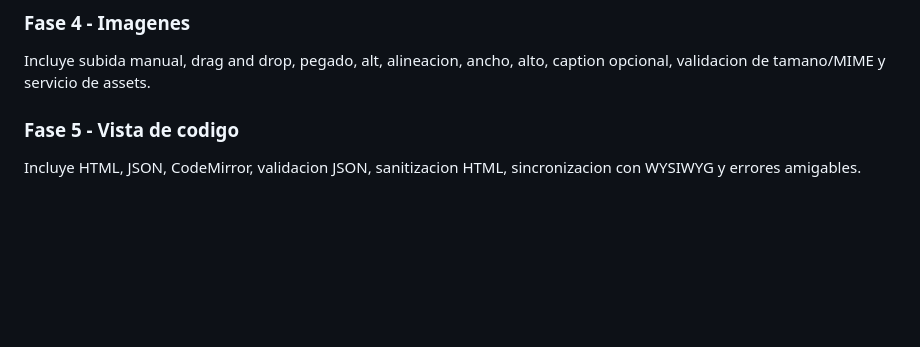
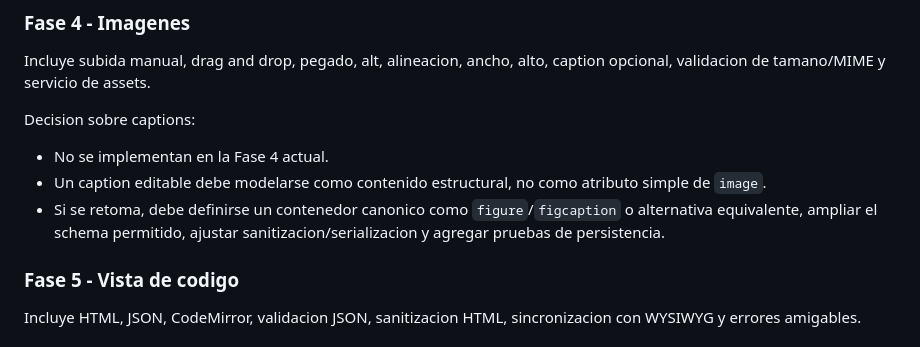
Before and after one commit to Estebanarteaga94/smart-editor-lte, a Markdown page: context.md, the part around the change. Rendered like a GitHub page; blank space fills up the shorter version.

```diff
--- a/context.md
+++ b/context.md
@@ -256,6 +256,12 @@ Incluye insertar tabla, filas, columnas, encabezados, combinar, separar, redimen
 
 Incluye subida manual, drag and drop, pegado, alt, alineacion, ancho, alto, caption opcional, validacion de tamano/MIME y servicio de assets.
 
+Decision sobre captions:
+
+- No se implementan en la Fase 4 actual.
+- Un caption editable debe modelarse como contenido estructural, no como atributo simple de `image`.
+- Si se retoma, debe definirse un contenedor canonico como `figure`/`figcaption` o alternativa equivalente, ampliar el schema permitido, ajustar sanitizacion/serializacion y agregar pruebas de persistencia.
+
 ### Fase 5 - Vista de codigo
 
 Incluye HTML, JSON, CodeMirror, validacion JSON, sanitizacion HTML, sincronizacion con WYSIWYG y errores amigables.
```
Also changed, not shown: tasks.md (+5 -1 lines), worklog.md (+38 -0 lines).
